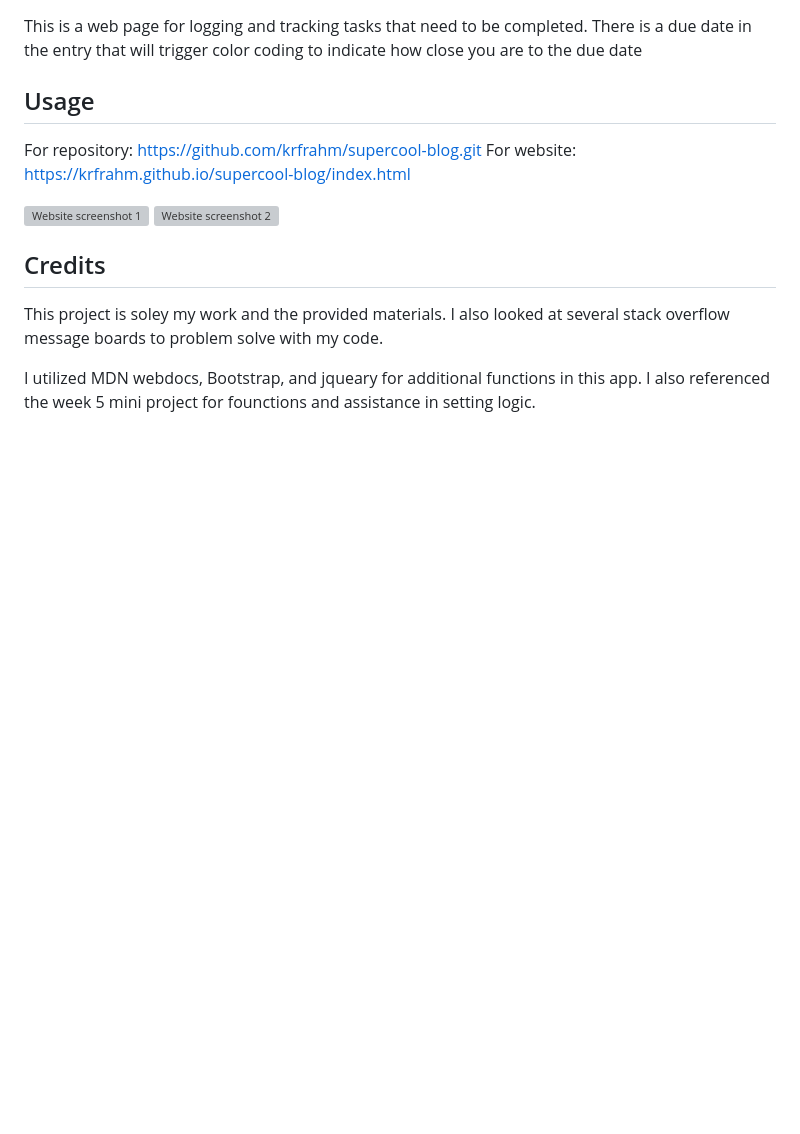
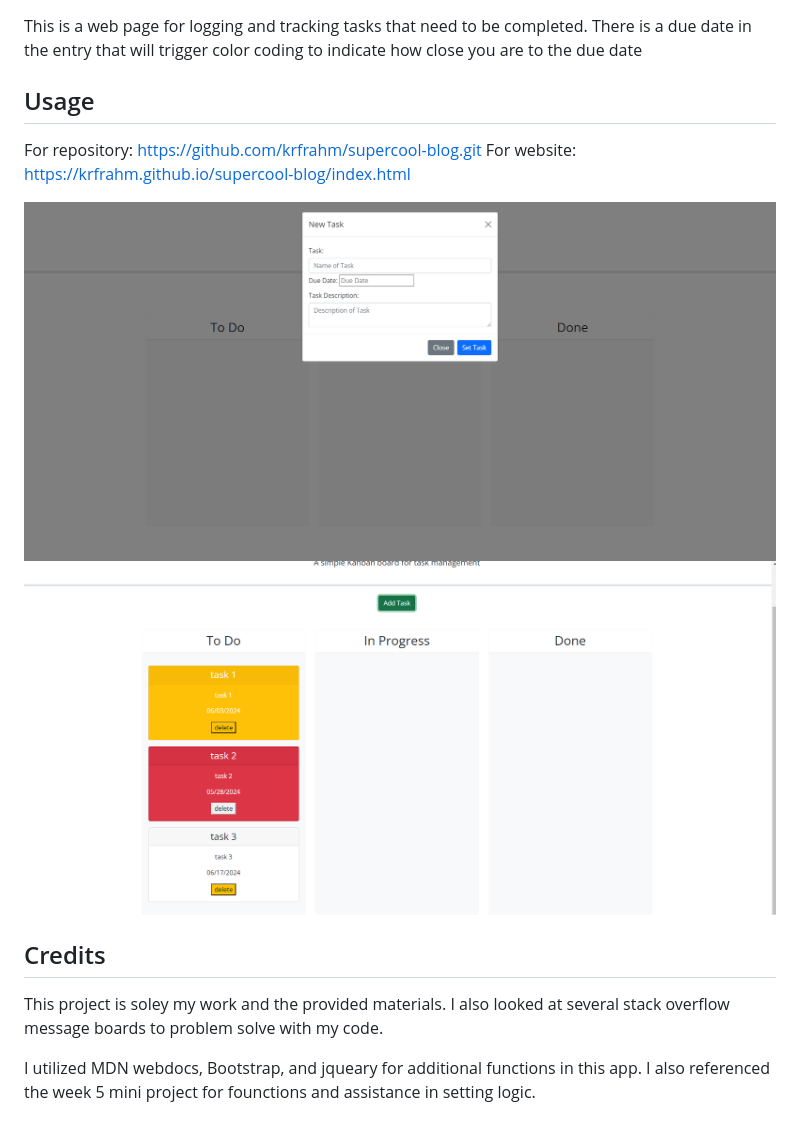
Before and after one commit to krfrahm/challenge5-task-board, a Markdown page: README.md, the part around the change. Drawn GitHub-style; pictures changed too: assets/images/task-board.PNG (added), assets/images/task-board2.PNG (added); blank space fills up the shorter version; grey boxes are pictures that could not be loaded.

Commit message:
added screen shots

```diff
--- a/README.md
+++ b/README.md
@@ -10,8 +10,8 @@ For repository: https://github.com/krfrahm/supercool-blog.git
 For website: https://krfrahm.github.io/supercool-blog/index.html
 
 
-![Website screenshot 1]()
-![Website screenshot 2]()
+![Website screenshot 1](./assets/images/task-board.PNG)
+![Website screenshot 2](./assets/images/task-board2.PNG)
 
 ## Credits
 
```
